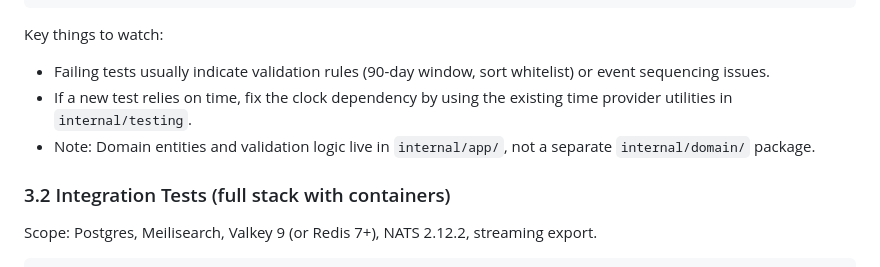
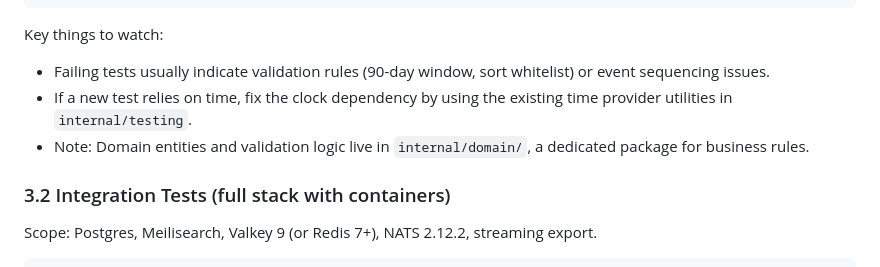
Before and after one commit to windyboy/caatsm-dashboard-v2, a Markdown page: TESTING.md, the part around the change. GitHub-like rendering.

```diff
--- a/TESTING.md
+++ b/TESTING.md
@@ -47,7 +47,7 @@ go test ./internal/app -v
 Key things to watch:
 - Failing tests usually indicate validation rules (90-day window, sort whitelist) or event sequencing issues.
 - If a new test relies on time, fix the clock dependency by using the existing time provider utilities in `internal/testing`.
-- Note: Domain entities and validation logic live in `internal/app/`, not a separate `internal/domain/` package.
+- Note: Domain entities and validation logic live in `internal/domain/`, a dedicated package for business rules.
 
 ### 3.2 Integration Tests (full stack with containers)
 
```
Also changed, not shown: docs/ARCHITECTURE.md (+27 -15 lines).
